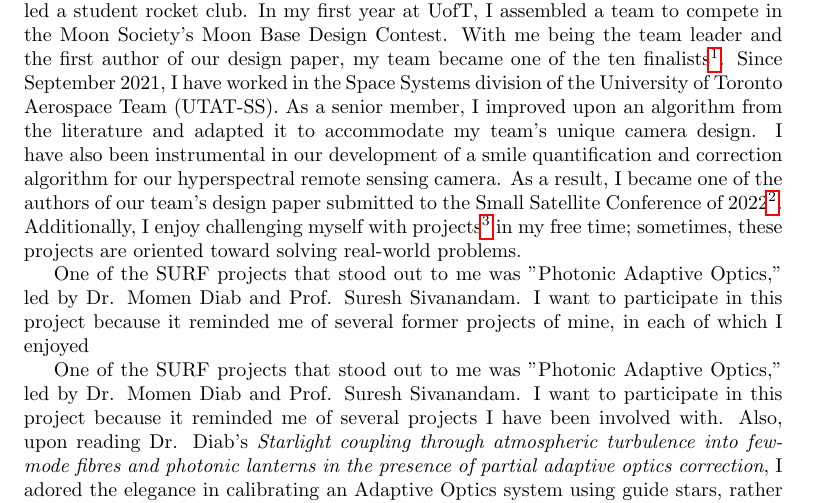
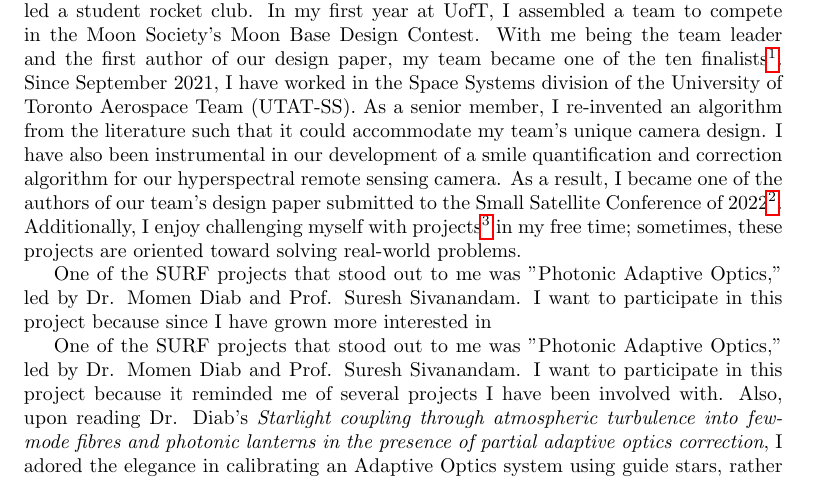
Before and after one commit to ThisisShoo/Other-Stuff, a LaTeX document (Statement of Interest/Zheng_Shuhan_statement.tex): part of the page, cut so that both start at the same text. Compiled offline with pdfLaTeX.

Commit message:
Update Zheng_Shuhan_statement.tex

```diff
--- a/Statement of Interest/Zheng_Shuhan_statement.tex
+++ b/Statement of Interest/Zheng_Shuhan_statement.tex
@@ -30,9 +30,9 @@
 
 My interest in space goes back to my earliest memory of watching the launch of the Shenzhou-5 spacecraft with my grandfather. In the years after he passed, I turned an act of honoring his memory and legacy into a personal quest to be involved in humanity's combined efforts of exploring the final frontier. In particular, I prize my fascination with applying scientific knowledge to develop scientific research instruments. That fascination has been a primary driving factor in choosing my programs and career.
 
-Compared to many of my peers in physics and astronomy, I have more experience and passion for designing and building things. I played with my toys in elementary school by disassembling them and putting them back. In CEGEP, I joined and then led a student rocket club. In my first year at UofT, I assembled a team to compete in the Moon Society's Moon Base Design Contest. With me being the team leader and the first author of our design paper, my team became one of the ten finalists\footnote{\href{https://www.moonsociety.org/news/2021/03/10/announcement-of-winners-for-the-moon-societys-first-moon-base-design-contest/}{Announcement of Winners for the Moon Society's First Moon Base Design Contest} (Clickable link)}. Since September 2021, I have worked in the Space Systems division of the University of Toronto Aerospace Team (UTAT-SS). As a senior member, I improved upon an algorithm from the literature and adapted it to accommodate my team's unique camera design. I have also been instrumental in our development of a smile quantification and correction algorithm for our hyperspectral remote sensing camera. As a result, I became one of the authors of our team's design paper submitted to the Small Satellite Conference of 2022\footnote{\href{https://digitalcommons.usu.edu/smallsat/2022/all2022/88/}{FINCH: A Blueprint for Accessible and Scientifically Valuable Remote Sensing Satellite Missions} (Clickable link)}. Additionally, I enjoy challenging myself with projects\footnote{\href{https://github.com/ThisisShoo/Pet-Projects}{My GitHub page for my pet projects.} (Clickable link)} in my free time; sometimes, these projects are oriented toward solving real-world problems.
+Compared to many of my peers in physics and astronomy, I have more experience and passion for designing and building things. I played with my toys in elementary school by disassembling them and putting them back. In CEGEP, I joined and then led a student rocket club. In my first year at UofT, I assembled a team to compete in the Moon Society's Moon Base Design Contest. With me being the team leader and the first author of our design paper, my team became one of the ten finalists\footnote{\href{https://www.moonsociety.org/news/2021/03/10/announcement-of-winners-for-the-moon-societys-first-moon-base-design-contest/}{Announcement of Winners for the Moon Society's First Moon Base Design Contest} (Clickable link)}. Since September 2021, I have worked in the Space Systems division of the University of Toronto Aerospace Team (UTAT-SS). As a senior member, I re-invented an algorithm from the literature such that it could accommodate my team's unique camera design. I have also been instrumental in our development of a smile quantification and correction algorithm for our hyperspectral remote sensing camera. As a result, I became one of the authors of our team's design paper submitted to the Small Satellite Conference of 2022\footnote{\href{https://digitalcommons.usu.edu/smallsat/2022/all2022/88/}{FINCH: A Blueprint for Accessible and Scientifically Valuable Remote Sensing Satellite Missions} (Clickable link)}. Additionally, I enjoy challenging myself with projects\footnote{\href{https://github.com/ThisisShoo/Pet-Projects}{My GitHub page for my pet projects.} (Clickable link)} in my free time; sometimes, these projects are oriented toward solving real-world problems.
 
-One of the SURF projects that stood out to me was "Photonic Adaptive Optics," led by Dr. Momen Diab and Prof. Suresh Sivanandam. I want to participate in this project because it reminded me of several former projects of mine, in each of which I enjoyed
+One of the SURF projects that stood out to me was "Photonic Adaptive Optics," led by Dr. Momen Diab and Prof. Suresh Sivanandam. I want to participate in this project because since I have grown more interested in
 
 % Below is draft
 One of the SURF projects that stood out to me was "Photonic Adaptive Optics," led by Dr. Momen Diab and Prof. Suresh Sivanandam. I want to participate in this project because it reminded me of several projects I have been involved with. Also, upon reading Dr. Diab's \textit{Starlight coupling through atmospheric turbulence into few-mode fibres and photonic lanterns in the presence of partial adaptive optics correction}, I adored the elegance in calibrating an Adaptive Optics system using guide stars, rather than controlling the mirrors through a highly sophisticated atmospheric model.
```
